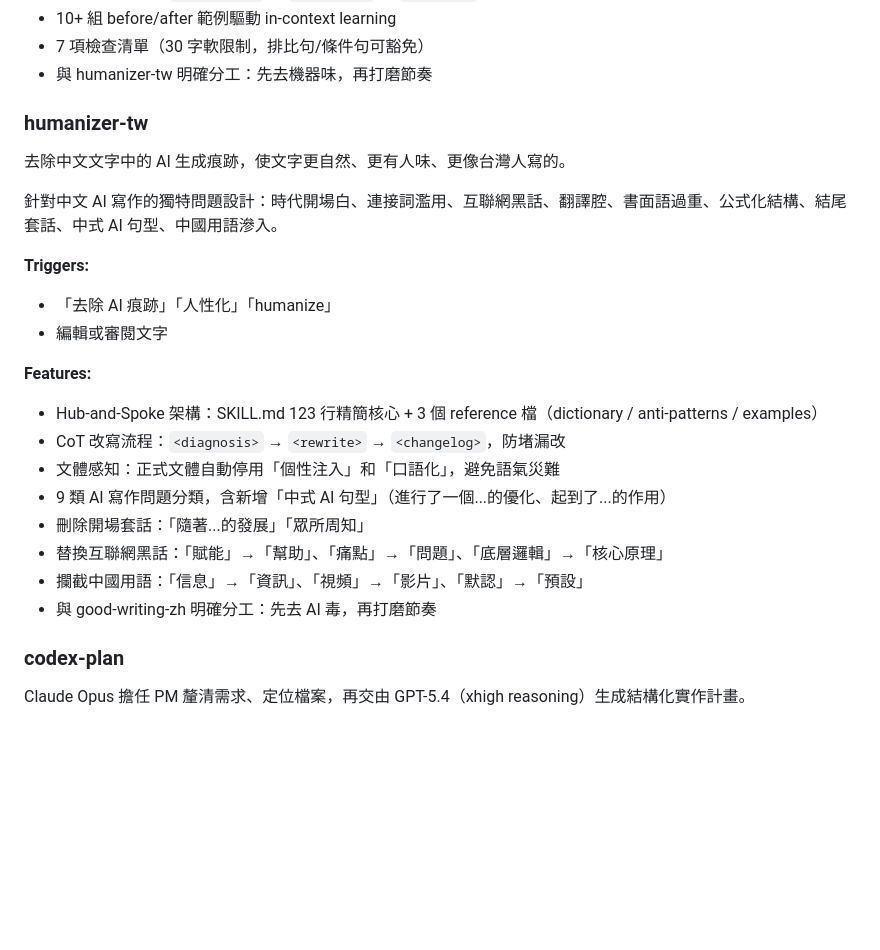
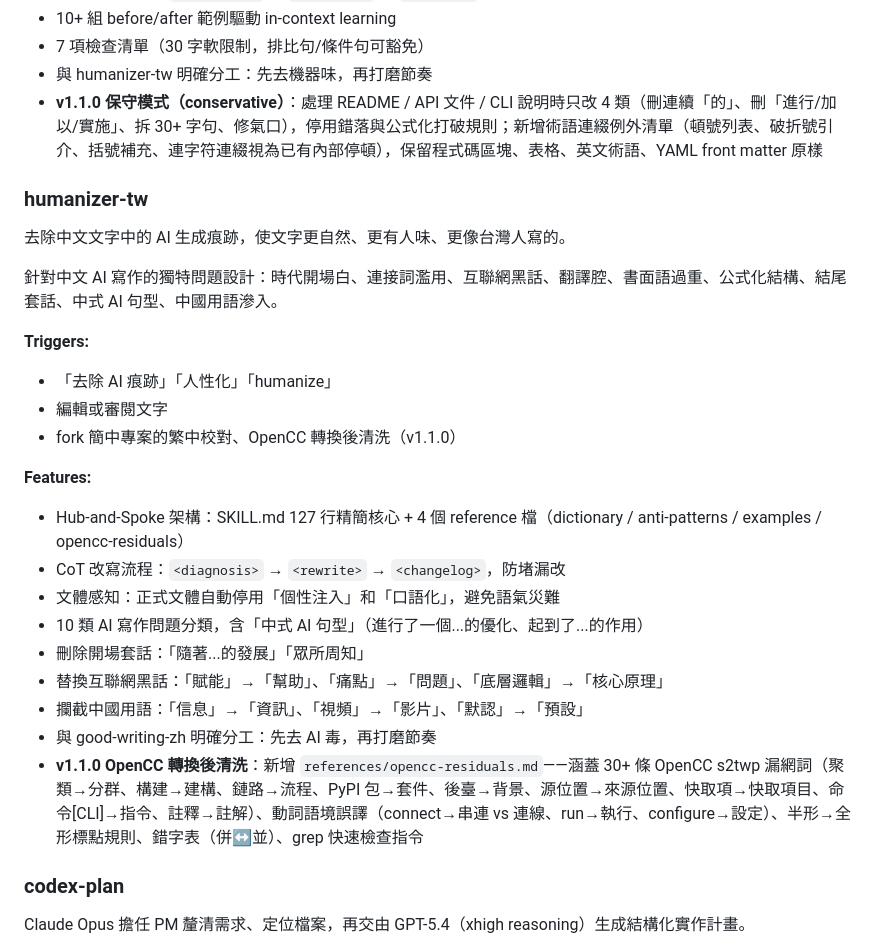
Before and after one commit to yelban/orz99-skills, a Markdown page: README.md, the part around the change. Rendered like a GitHub page; blank space fills up the shorter version.

Commit message:
docs: reflect v1.1.0 additions in README (conservative mode + OpenCC residuals)
good-writing-zh: add conservative mode bullet to Features — scope,
disabled rules, and term-concatenation exceptions.

humanizer-tw: update reference count (3→4), category count (9→10),
add OpenCC cleanup trigger, add v1.1.0 Features bullet listing
30+ residual words, verb mistranslations, punctuation rules,
and typo table.

```diff
--- a/README.md
+++ b/README.md
@@ -38,6 +38,7 @@ npx skills add yelban/orz99-skills -s good-writing-zh -g
 - 10+ 組 before/after 範例驅動 in-context learning
 - 7 項檢查清單（30 字軟限制，排比句/條件句可豁免）
 - 與 humanizer-tw 明確分工：先去機器味，再打磨節奏
+- **v1.1.0 保守模式（conservative）**：處理 README / API 文件 / CLI 說明時只改 4 類（刪連續「的」、刪「進行/加以/實施」、拆 30+ 字句、修氣口），停用錯落與公式化打破規則；新增術語連綴例外清單（頓號列表、破折號引介、括號補充、連字符連綴視為已有內部停頓），保留程式碼區塊、表格、英文術語、YAML front matter 原樣
 
 ### humanizer-tw
 
@@ -48,16 +49,18 @@ npx skills add yelban/orz99-skills -s good-writing-zh -g
 **Triggers:**
 - 「去除 AI 痕跡」「人性化」「humanize」
 - 編輯或審閱文字
+- fork 簡中專案的繁中校對、OpenCC 轉換後清洗（v1.1.0）
 
 **Features:**
-- Hub-and-Spoke 架構：SKILL.md 123 行精簡核心 + 3 個 reference 檔（dictionary / anti-patterns / examples）
+- Hub-and-Spoke 架構：SKILL.md 127 行精簡核心 + 4 個 reference 檔（dictionary / anti-patterns / examples / opencc-residuals）
 - CoT 改寫流程：`<diagnosis>` → `<rewrite>` → `<changelog>`，防堵漏改
 - 文體感知：正式文體自動停用「個性注入」和「口語化」，避免語氣災難
-- 9 類 AI 寫作問題分類，含新增「中式 AI 句型」（進行了一個...的優化、起到了...的作用）
+- 10 類 AI 寫作問題分類，含「中式 AI 句型」（進行了一個...的優化、起到了...的作用）
 - 刪除開場套話：「隨著...的發展」「眾所周知」
 - 替換互聯網黑話：「賦能」→「幫助」、「痛點」→「問題」、「底層邏輯」→「核心原理」
 - 攔截中國用語：「信息」→「資訊」、「視頻」→「影片」、「默認」→「預設」
 - 與 good-writing-zh 明確分工：先去 AI 毒，再打磨節奏
+- **v1.1.0 OpenCC 轉換後清洗**：新增 `references/opencc-residuals.md`——涵蓋 30+ 條 OpenCC s2twp 漏網詞（聚類→分群、構建→建構、鏈路→流程、PyPI 包→套件、後臺→背景、源位置→來源位置、快取項→快取項目、命令[CLI]→指令、註釋→註解）、動詞語境誤譯（connect→串連 vs 連線、run→執行、configure→設定）、半形→全形標點規則、錯字表（併↔並）、grep 快速檢查指令
 
 ### codex-plan
 
```
